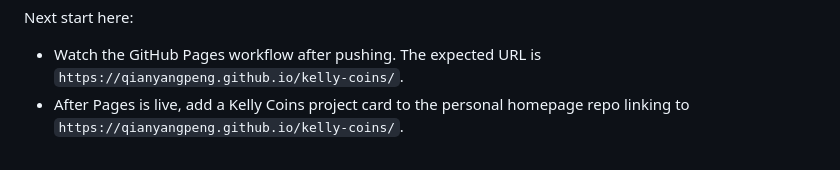
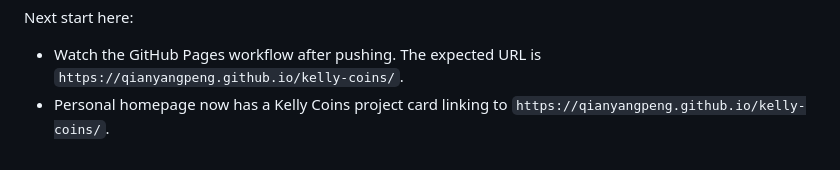
Before and after one commit to QianyangPeng/kelly-coins, a Markdown page: PROGRESS.md, the part around the change. Drawn GitHub-style.

Commit message:
Update GitHub Pages handoff notes

```diff
--- a/PROGRESS.md
+++ b/PROGRESS.md
@@ -308,5 +308,5 @@ All previous candidates done. Good next directions:
 Next start here:
 - Watch the GitHub Pages workflow after pushing. The expected URL is
   `https://qianyangpeng.github.io/kelly-coins/`.
-- After Pages is live, add a Kelly Coins project card to the personal homepage repo
-  linking to `https://qianyangpeng.github.io/kelly-coins/`.
+- Personal homepage now has a Kelly Coins project card linking to
+  `https://qianyangpeng.github.io/kelly-coins/`.
```
